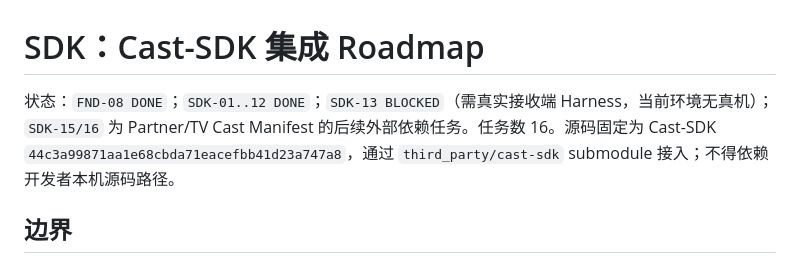
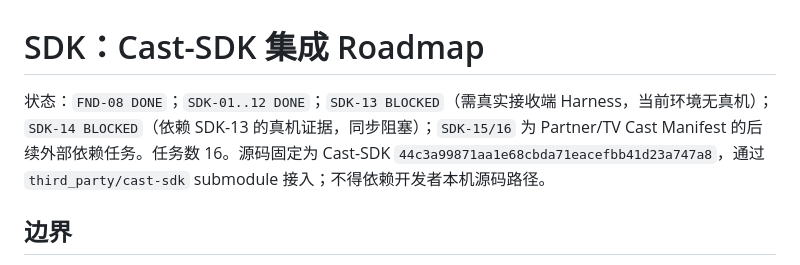
Before and after one commit to shenyingjun5/crayon-browser, a Markdown page: docs/plans/cast-sdk-integration-roadmap.md, the part around the change. Rendered like a GitHub page.

Commit message:
docs(sdk): SDK-14 标记 BLOCKED（依赖 SDK-13 真机证据）

```diff
--- a/docs/plans/cast-sdk-integration-roadmap.md
+++ b/docs/plans/cast-sdk-integration-roadmap.md
@@ -1,6 +1,6 @@
 # SDK：Cast-SDK 集成 Roadmap
 
-状态：`FND-08 DONE`；`SDK-01..12 DONE`；`SDK-13 BLOCKED`（需真实接收端 Harness，当前环境无真机）；`SDK-15/16` 为 Partner/TV Cast Manifest 的后续外部依赖任务。任务数 16。源码固定为 Cast-SDK `44c3a99871aa1e68cbda71eacefbb41d23a747a8`，通过 `third_party/cast-sdk` submodule 接入；不得依赖开发者本机源码路径。
+状态：`FND-08 DONE`；`SDK-01..12 DONE`；`SDK-13 BLOCKED`（需真实接收端 Harness，当前环境无真机）；`SDK-14 BLOCKED`（依赖 SDK-13 的真机证据，同步阻塞）；`SDK-15/16` 为 Partner/TV Cast Manifest 的后续外部依赖任务。任务数 16。源码固定为 Cast-SDK `44c3a99871aa1e68cbda71eacefbb41d23a747a8`，通过 `third_party/cast-sdk` submodule 接入；不得依赖开发者本机源码路径。
 
 ## 边界
 
```
